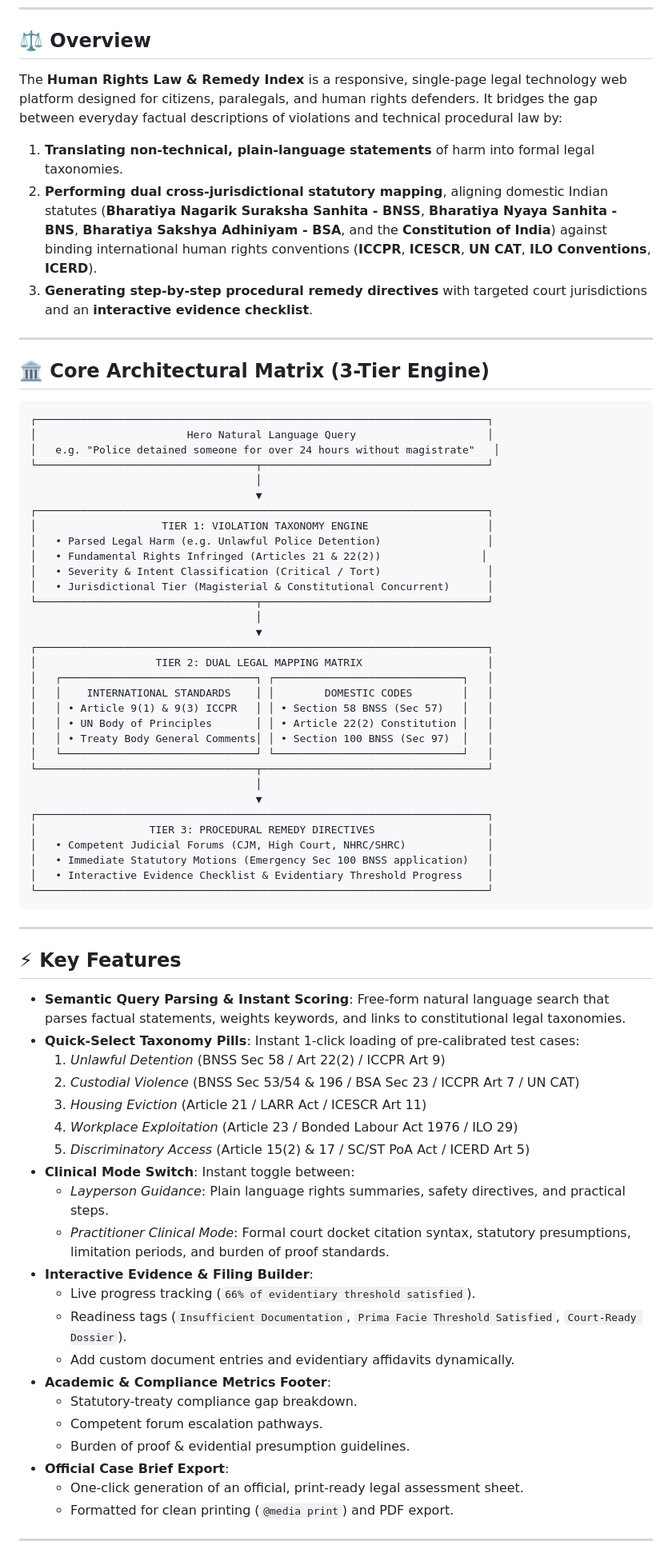
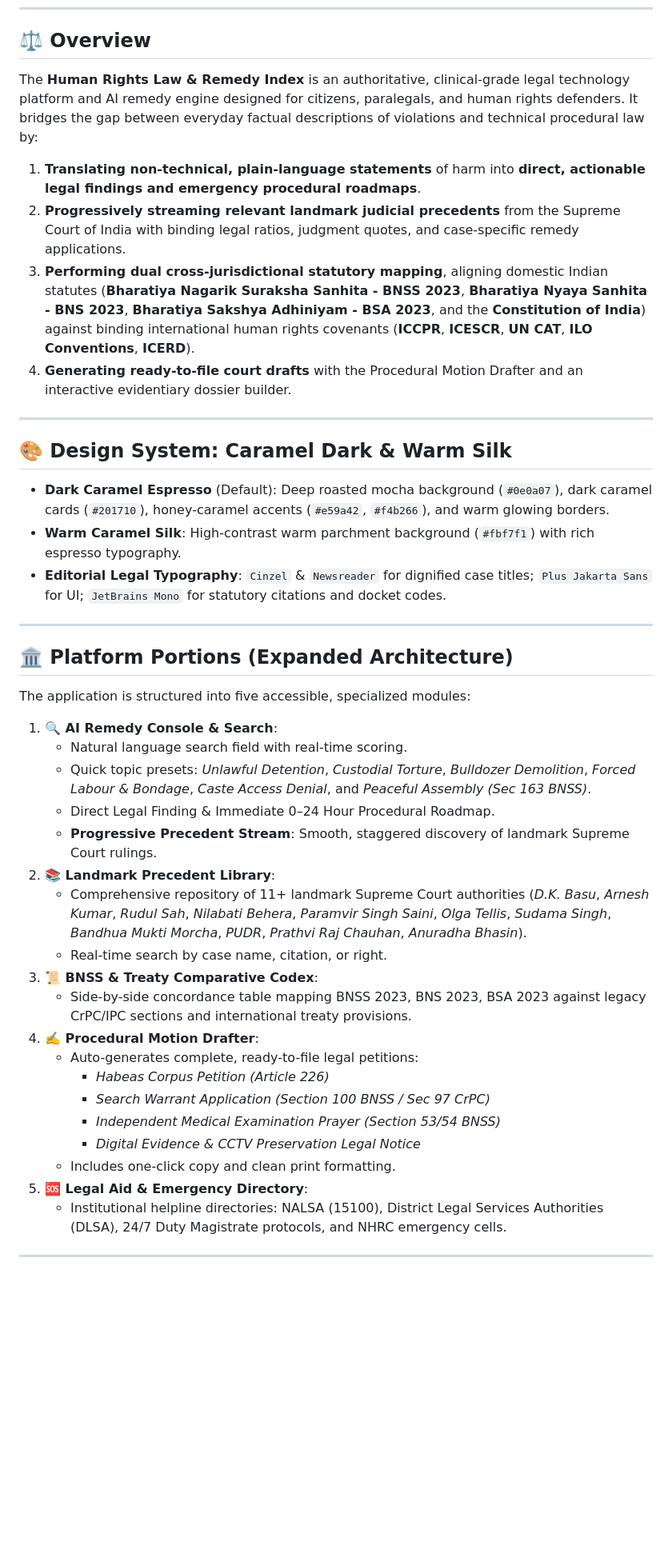
Before and after one commit to DHANANAN/Humanknow, a Markdown page: README.md, the part around one of its changes. Shown at 80% size. GitHub-like rendering; blank space fills up the shorter version.

Commit message:
docs: update README with caramel dark mode design and expanded architecture

````diff
--- a/README.md
+++ b/README.md
@@ -10,76 +10,46 @@
 
 ## ⚖️ Overview
 
-The **Human Rights Law & Remedy Index** is a responsive, single-page legal technology web platform designed for citizens, paralegals, and human rights defenders. It bridges the gap between everyday factual descriptions of violations and technical procedural law by:
+The **Human Rights Law & Remedy Index** is an authoritative, clinical-grade legal technology platform and AI remedy engine designed for citizens, paralegals, and human rights defenders. It bridges the gap between everyday factual descriptions of violations and technical procedural law by:
 
-1. **Translating non-technical, plain-language statements** of harm into formal legal taxonomies.
-2. **Performing dual cross-jurisdictional statutory mapping**, aligning domestic Indian statutes (**Bharatiya Nagarik Suraksha Sanhita - BNSS**, **Bharatiya Nyaya Sanhita - BNS**, **Bharatiya Sakshya Adhiniyam - BSA**, and the **Constitution of India**) against binding international human rights conventions (**ICCPR**, **ICESCR**, **UN CAT**, **ILO Conventions**, **ICERD**).
-3. **Generating step-by-step procedural remedy directives** with targeted court jurisdictions and an **interactive evidence checklist**.
+1. **Translating non-technical, plain-language statements** of harm into **direct, actionable legal findings and emergency procedural roadmaps**.
+2. **Progressively streaming relevant landmark judicial precedents** from the Supreme Court of India with binding legal ratios, judgment quotes, and case-specific remedy applications.
+3. **Performing dual cross-jurisdictional statutory mapping**, aligning domestic Indian statutes (**Bharatiya Nagarik Suraksha Sanhita - BNSS 2023**, **Bharatiya Nyaya Sanhita - BNS 2023**, **Bharatiya Sakshya Adhiniyam - BSA 2023**, and the **Constitution of India**) against binding international human rights covenants (**ICCPR**, **ICESCR**, **UN CAT**, **ILO Conventions**, **ICERD**).
+4. **Generating ready-to-file court drafts** with the Procedural Motion Drafter and an interactive evidentiary dossier builder.
 
 ---
 
-## 🏛️ Core Architectural Matrix (3-Tier Engine)
+## 🎨 Design System: Caramel Dark & Warm Silk
 
-```
-┌────────────────────────────────────────────────────────────────────────┐
-│                        Hero Natural Language Query                     │
-│   e.g. "Police detained someone for over 24 hours without magistrate"   │
-└───────────────────────────────────┬────────────────────────────────────┘
-                                    │
-                                    ▼
-┌────────────────────────────────────────────────────────────────────────┐
-│                    TIER 1: VIOLATION TAXONOMY ENGINE                   │
-│   • Parsed Legal Harm (e.g. Unlawful Police Detention)                 │
-│   • Fundamental Rights Infringed (Articles 21 & 22(2))                │
-│   • Severity & Intent Classification (Critical / Tort)                 │
-│   • Jurisdictional Tier (Magisterial & Constitutional Concurrent)      │
-└───────────────────────────────────┬────────────────────────────────────┘
-                                    │
-                                    ▼
-┌────────────────────────────────────────────────────────────────────────┐
-│                   TIER 2: DUAL LEGAL MAPPING MATRIX                    │
-│   ┌───────────────────────────────┐ ┌──────────────────────────────┐   │
-│   │    INTERNATIONAL STANDARDS    │ │        DOMESTIC CODES        │   │
-│   │ • Article 9(1) & 9(3) ICCPR   │ │ • Section 58 BNSS (Sec 57)   │   │
-│   │ • UN Body of Principles       │ │ • Article 22(2) Constitution │   │
-│   │ • Treaty Body General Comments│ │ • Section 100 BNSS (Sec 97)  │   │
-│   └───────────────────────────────┘ └──────────────────────────────┘   │
-└───────────────────────────────────┬────────────────────────────────────┘
-                                    │
-                                    ▼
-┌────────────────────────────────────────────────────────────────────────┐
-│                  TIER 3: PROCEDURAL REMEDY DIRECTIVES                  │
-│   • Competent Judicial Forums (CJM, High Court, NHRC/SHRC)             │
-│   • Immediate Statutory Motions (Emergency Sec 100 BNSS application)   │
-│   • Interactive Evidence Checklist & Evidentiary Threshold Progress    │
-└────────────────────────────────────────────────────────────────────────┘
-```
+- **Dark Caramel Espresso** (Default): Deep roasted mocha background (`#0e0a07`), dark caramel cards (`#201710`), honey-caramel accents (`#e59a42`, `#f4b266`), and warm glowing borders.
+- **Warm Caramel Silk**: High-contrast warm parchment background (`#fbf7f1`) with rich espresso typography.
+- **Editorial Legal Typography**: `Cinzel` & `Newsreader` for dignified case titles; `Plus Jakarta Sans` for UI; `JetBrains Mono` for statutory citations and docket codes.
 
 ---
 
-## ⚡ Key Features
+## 🏛️ Platform Portions (Expanded Architecture)
 
-- **Semantic Query Parsing & Instant Scoring**: Free-form natural language search that parses factual statements, weights keywords, and links to constitutional legal taxonomies.
-- **Quick-Select Taxonomy Pills**: Instant 1-click loading of pre-calibrated test cases:
-  1. *Unlawful Detention* (BNSS Sec 58 / Art 22(2) / ICCPR Art 9)
-  2. *Custodial Violence* (BNSS Sec 53/54 & 196 / BSA Sec 23 / ICCPR Art 7 / UN CAT)
-  3. *Housing Eviction* (Article 21 / LARR Act / ICESCR Art 11)
-  4. *Workplace Exploitation* (Article 23 / Bonded Labour Act 1976 / ILO 29)
-  5. *Discriminatory Access* (Article 15(2) & 17 / SC/ST PoA Act / ICERD Art 5)
-- **Clinical Mode Switch**: Instant toggle between:
-  - *Layperson Guidance*: Plain language rights summaries, safety directives, and practical steps.
-  - *Practitioner Clinical Mode*: Formal court docket citation syntax, statutory presumptions, limitation periods, and burden of proof standards.
-- **Interactive Evidence & Filing Builder**:
-  - Live progress tracking (`66% of evidentiary threshold satisfied`).
-  - Readiness tags (`Insufficient Documentation`, `Prima Facie Threshold Satisfied`, `Court-Ready Dossier`).
-  - Add custom document entries and evidentiary affidavits dynamically.
-- **Academic & Compliance Metrics Footer**:
-  - Statutory-treaty compliance gap breakdown.
-  - Competent forum escalation pathways.
-  - Burden of proof & evidential presumption guidelines.
-- **Official Case Brief Export**:
-  - One-click generation of an official, print-ready legal assessment sheet.
-  - Formatted for clean printing (`@media print`) and PDF export.
+The application is structured into five accessible, specialized modules:
+
+1. **🔍 AI Remedy Console & Search**:
+   - Natural language search field with real-time scoring.
+   - Quick topic presets: *Unlawful Detention*, *Custodial Torture*, *Bulldozer Demolition*, *Forced Labour & Bondage*, *Caste Access Denial*, and *Peaceful Assembly (Sec 163 BNSS)*.
+   - Direct Legal Finding & Immediate 0–24 Hour Procedural Roadmap.
+   - **Progressive Precedent Stream**: Smooth, staggered discovery of landmark Supreme Court rulings.
+2. **📚 Landmark Precedent Library**:
+   - Comprehensive repository of 11+ landmark Supreme Court authorities (*D.K. Basu*, *Arnesh Kumar*, *Rudul Sah*, *Nilabati Behera*, *Paramvir Singh Saini*, *Olga Tellis*, *Sudama Singh*, *Bandhua Mukti Morcha*, *PUDR*, *Prathvi Raj Chauhan*, *Anuradha Bhasin*).
+   - Real-time search by case name, citation, or right.
+3. **📜 BNSS & Treaty Comparative Codex**:
+   - Side-by-side concordance table mapping BNSS 2023, BNS 2023, BSA 2023 against legacy CrPC/IPC sections and international treaty provisions.
+4. **✍️ Procedural Motion Drafter**:
+   - Auto-generates complete, ready-to-file legal petitions:
+     - *Habeas Corpus Petition (Article 226)*
+     - *Search Warrant Application (Section 100 BNSS / Sec 97 CrPC)*
+     - *Independent Medical Examination Prayer (Section 53/54 BNSS)*
+     - *Digital Evidence & CCTV Preservation Legal Notice*
+   - Includes one-click copy and clean print formatting.
+5. **🆘 Legal Aid & Emergency Directory**:
+   - Institutional helpline directories: NALSA (15100), District Legal Services Authorities (DLSA), 24/7 Duty Magistrate protocols, and NHRC emergency cells.
 
 ---
 
````
Also changed, not shown: other parts of README.md (+10 -12 lines).
